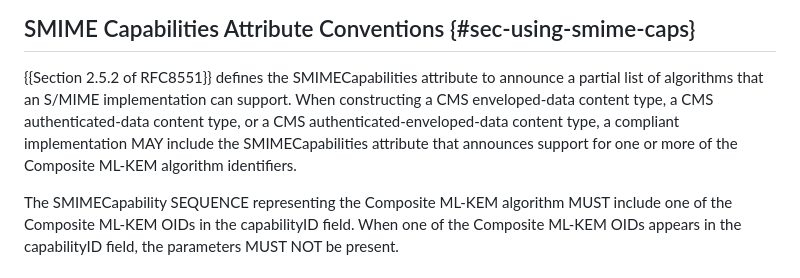
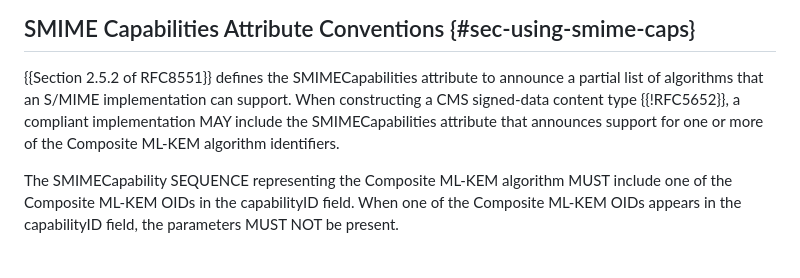
Before and after one commit to lamps-wg/cms-composite-kem, a Markdown page: draft-ietf-lamps-cms-composite-kem.md, the part around the change. GitHub-like rendering.

Commit message:
Fix SMIMECapabilities section

```diff
--- a/draft-ietf-lamps-cms-composite-kem.md
+++ b/draft-ietf-lamps-cms-composite-kem.md
@@ -248,7 +248,7 @@ The conventions for carrying Composite ML-KEM public keys are specified in {{I-D
 ## SMIME Capabilities Attribute Conventions {#sec-using-smime-caps}
 
 {{Section 2.5.2 of RFC8551}} defines the SMIMECapabilities attribute to announce a partial list of algorithms that an S/MIME implementation can support.
-When constructing a CMS enveloped-data content type, a CMS authenticated-data content type, or a CMS authenticated-enveloped-data content type, a compliant implementation MAY include the SMIMECapabilities attribute that announces support for one or more of the Composite ML-KEM algorithm identifiers.
+When constructing a CMS signed-data content type {{!RFC5652}}, a compliant implementation MAY include the SMIMECapabilities attribute that announces support for one or more of the Composite ML-KEM algorithm identifiers.
 
 The SMIMECapability SEQUENCE representing the Composite ML-KEM algorithm MUST include one of the Composite ML-KEM OIDs in the capabilityID field.
 When one of the Composite ML-KEM OIDs appears in the capabilityID field, the parameters MUST NOT be present.
```
